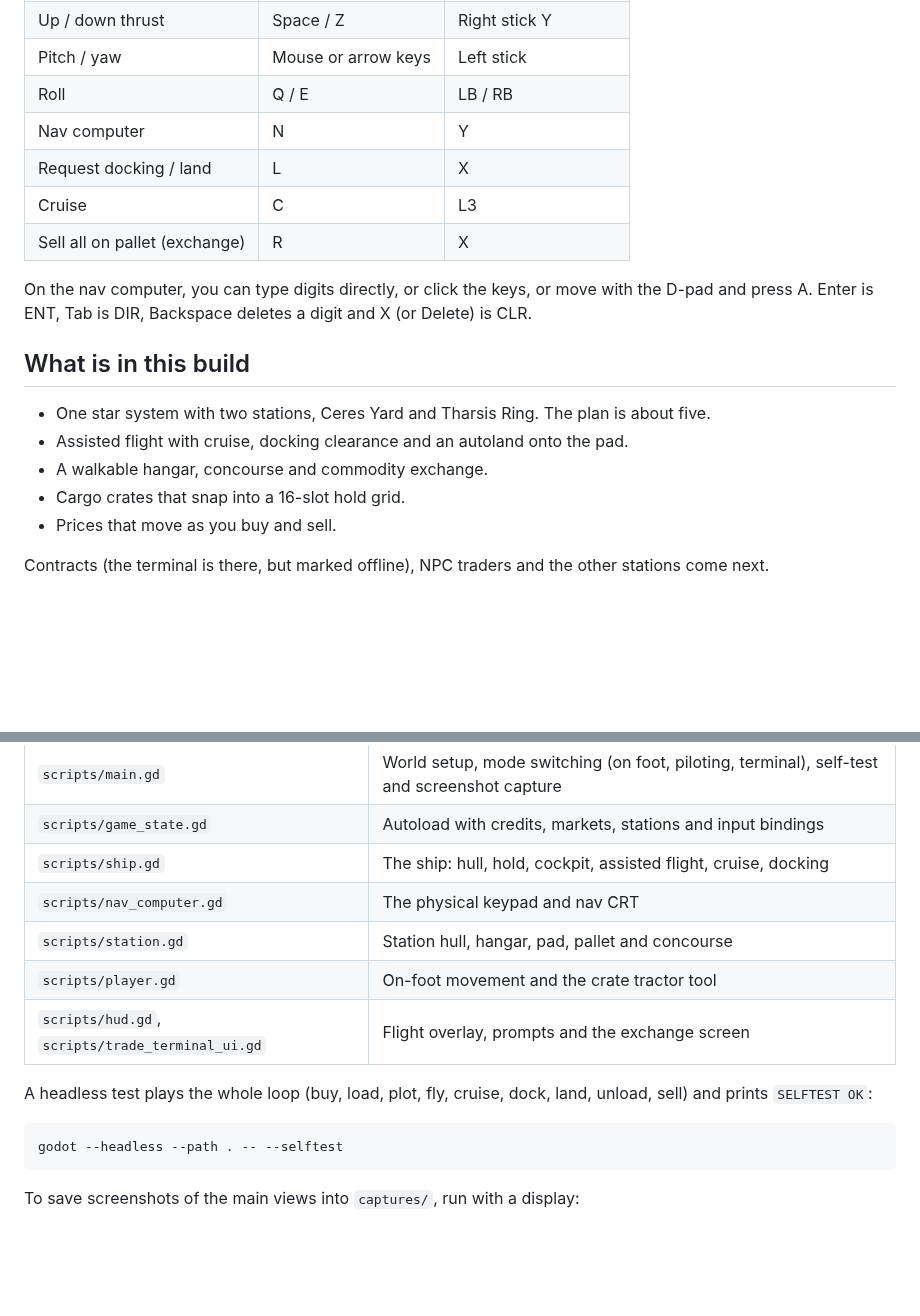
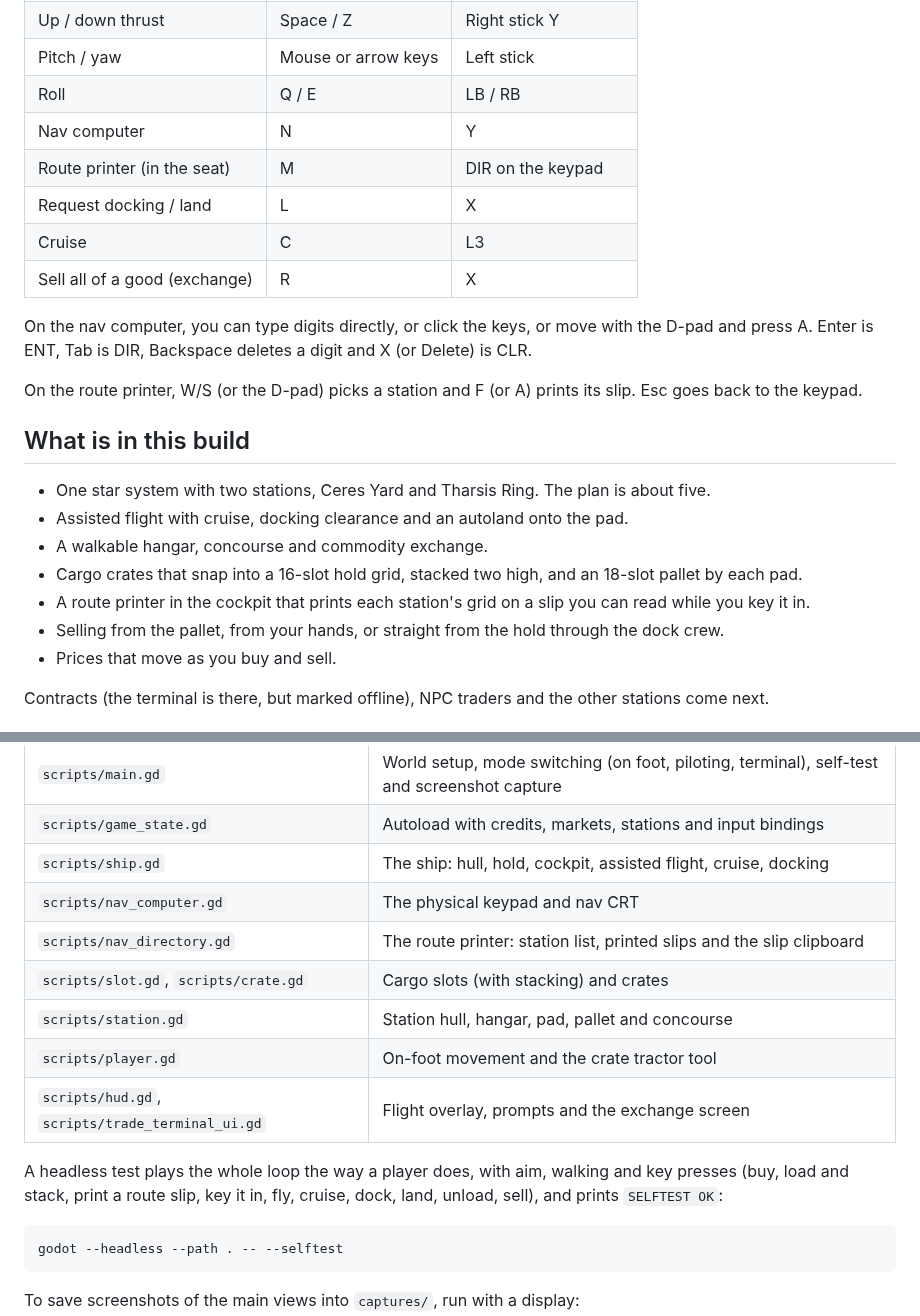
Before and after one commit to spicymahi/space-trucking, a Markdown page: README.md, 2 parts joined by grey strips. GitHub-like rendering; blank space fills up the shorter version.

````diff
--- a/README.md
+++ b/README.md
@@ -44,18 +51,23 @@ You start on foot on pad 07 at Ceres Yard, behind your ship, the Kestrel-9.
 | Pitch / yaw | Mouse or arrow keys | Left stick |
 | Roll | Q / E | LB / RB |
 | Nav computer | N | Y |
+| Route printer (in the seat) | M | DIR on the keypad |
 | Request docking / land | L | X |
 | Cruise | C | L3 |
-| Sell all on pallet (exchange) | R | X |
+| Sell all of a good (exchange) | R | X |
 
 On the nav computer, you can type digits directly, or click the keys, or move with the D-pad and press A. Enter is ENT, Tab is DIR, Backspace deletes a digit and X (or Delete) is CLR.
+
+On the route printer, W/S (or the D-pad) picks a station and F (or A) prints its slip. Esc goes back to the keypad.
 
 ## What is in this build
 
 - One star system with two stations, Ceres Yard and Tharsis Ring. The plan is about five.
 - Assisted flight with cruise, docking clearance and an autoland onto the pad.
 - A walkable hangar, concourse and commodity exchange.
-- Cargo crates that snap into a 16-slot hold grid.
+- Cargo crates that snap into a 16-slot hold grid, stacked two high, and an 18-slot pallet by each pad.
+- A route printer in the cockpit that prints each station's grid on a slip you can read while you key it in.
+- Selling from the pallet, from your hands, or straight from the hold through the dock crew.
 - Prices that move as you buy and sell.
 
 Contracts (the terminal is there, but marked offline), NPC traders and the other stations come next.
@@ -70,11 +82,13 @@ Everything is built in code from `scripts/`, so there are no large scene files t
 | `scripts/game_state.gd` | Autoload with credits, markets, stations and input bindings |
 | `scripts/ship.gd` | The ship: hull, hold, cockpit, assisted flight, cruise, docking |
 | `scripts/nav_computer.gd` | The physical keypad and nav CRT |
+| `scripts/nav_directory.gd` | The route printer: station list, printed slips and the slip clipboard |
+| `scripts/slot.gd`, `scripts/crate.gd` | Cargo slots (with stacking) and crates |
 | `scripts/station.gd` | Station hull, hangar, pad, pallet and concourse |
 | `scripts/player.gd` | On-foot movement and the crate tractor tool |
 | `scripts/hud.gd`, `scripts/trade_terminal_ui.gd` | Flight overlay, prompts and the exchange screen |
 
-A headless test plays the whole loop (buy, load, plot, fly, cruise, dock, land, unload, sell) and prints `SELFTEST OK`:
+A headless test plays the whole loop the way a player does, with aim, walking and key presses (buy, load and stack, print a route slip, key it in, fly, cruise, dock, land, unload, sell), and prints `SELFTEST OK`:
 
 ```sh
 godot --headless --path . -- --selftest
````
Also changed, not shown: other parts of README.md (+10 -3 lines), docs/screenshots/03_exchange.png, docs/screenshots/04_loading.png, docs/screenshots/05_cockpit.png, docs/screenshots/06_nav_computer.png, docs/screenshots/11_route_printer.png (added), docs/screenshots/12_exchange_sell.png (added), 12 other files.
